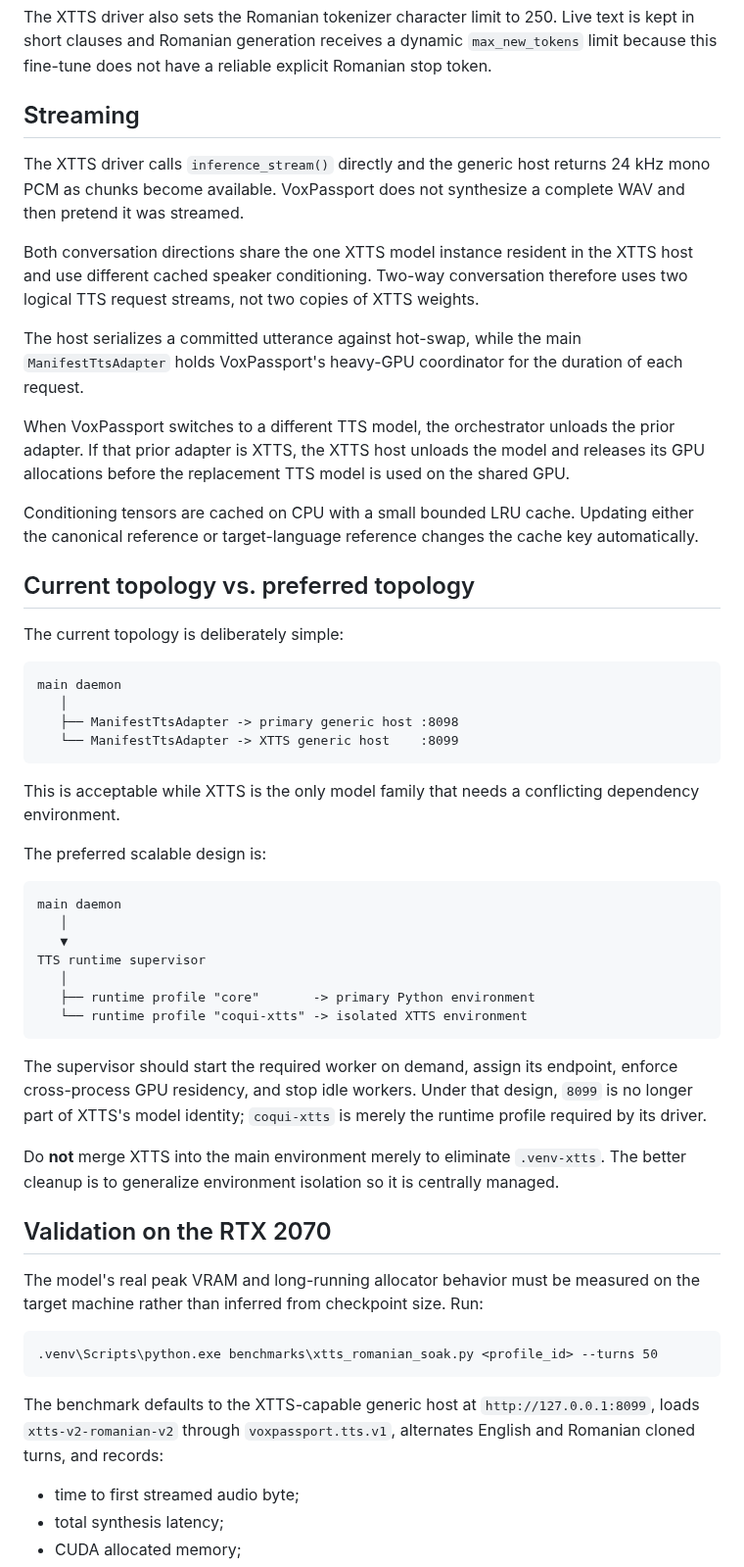
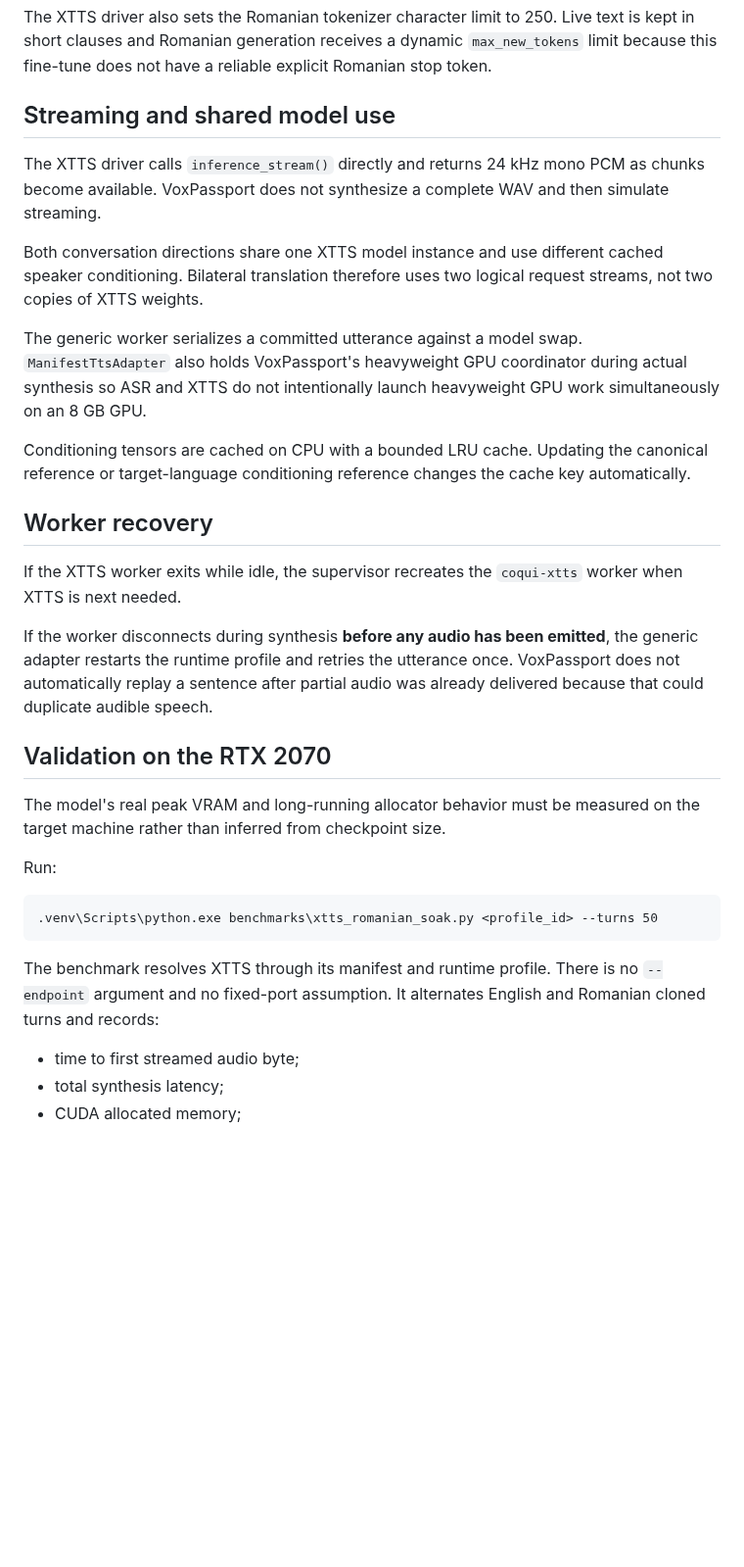
Before and after one commit to tuckthomas/VoxPassport, a Markdown page: docs/xtts-romanian-low-vram.md, the part around one of its changes. Shown at 98% size. GitHub-like rendering; blank space fills up the shorter version.

````diff
--- a/docs/xtts-romanian-low-vram.md
+++ b/docs/xtts-romanian-low-vram.md
@@ -92,56 +125,33 @@ Romanian comma-below characters are distinct Unicode code points from legacy ced
 
 The XTTS driver also sets the Romanian tokenizer character limit to 250. Live text is kept in short clauses and Romanian generation receives a dynamic `max_new_tokens` limit because this fine-tune does not have a reliable explicit Romanian stop token.
 
-## Streaming
+## Streaming and shared model use
 
-The XTTS driver calls `inference_stream()` directly and the generic host returns 24 kHz mono PCM as chunks become available. VoxPassport does not synthesize a complete WAV and then pretend it was streamed.
+The XTTS driver calls `inference_stream()` directly and returns 24 kHz mono PCM as chunks become available. VoxPassport does not synthesize a complete WAV and then simulate streaming.
 
-Both conversation directions share the one XTTS model instance resident in the XTTS host and use different cached speaker conditioning. Two-way conversation therefore uses two logical TTS request streams, not two copies of XTTS weights.
+Both conversation directions share one XTTS model instance and use different cached speaker conditioning. Bilateral translation therefore uses two logical request streams, not two copies of XTTS weights.
 
-The host serializes a committed utterance against hot-swap, while the main `ManifestTtsAdapter` holds VoxPassport's heavy-GPU coordinator for the duration of each request.
+The generic worker serializes a committed utterance against a model swap. `ManifestTtsAdapter` also holds VoxPassport's heavyweight GPU coordinator during actual synthesis so ASR and XTTS do not intentionally launch heavyweight GPU work simultaneously on an 8 GB GPU.
 
-When VoxPassport switches to a different TTS model, the orchestrator unloads the prior adapter. If that prior adapter is XTTS, the XTTS host unloads the model and releases its GPU allocations before the replacement TTS model is used on the shared GPU.
+Conditioning tensors are cached on CPU with a bounded LRU cache. Updating the canonical reference or target-language conditioning reference changes the cache key automatically.
 
-Conditioning tensors are cached on CPU with a small bounded LRU cache. Updating either the canonical reference or target-language reference changes the cache key automatically.
+## Worker recovery
 
-## Current topology vs. preferred topology
+If the XTTS worker exits while idle, the supervisor recreates the `coqui-xtts` worker when XTTS is next needed.
 
-The current topology is deliberately simple:
-
-```text
-main daemon
-   │
-   ├── ManifestTtsAdapter -> primary generic host :8098
-   └── ManifestTtsAdapter -> XTTS generic host    :8099
-```
-
-This is acceptable while XTTS is the only model family that needs a conflicting dependency environment.
-
-The preferred scalable design is:
-
-```text
-main daemon
-   │
-   ▼
-TTS runtime supervisor
-   │
-   ├── runtime profile "core"       -> primary Python environment
-   └── runtime profile "coqui-xtts" -> isolated XTTS environment
-```
-
-The supervisor should start the required worker on demand, assign its endpoint, enforce cross-process GPU residency, and stop idle workers. Under that design, `8099` is no longer part of XTTS's model identity; `coqui-xtts` is merely the runtime profile required by its driver.
-
-Do **not** merge XTTS into the main environment merely to eliminate `.venv-xtts`. The better cleanup is to generalize environment isolation so it is centrally managed.
+If the worker disconnects during synthesis **before any audio has been emitted**, the generic adapter restarts the runtime profile and retries the utterance once. VoxPassport does not automatically replay a sentence after partial audio was already delivered because that could duplicate audible speech.
 
 ## Validation on the RTX 2070
 
-The model's real peak VRAM and long-running allocator behavior must be measured on the target machine rather than inferred from checkpoint size. Run:
+The model's real peak VRAM and long-running allocator behavior must be measured on the target machine rather than inferred from checkpoint size.
+
+Run:
 
 ```bat
 .venv\Scripts\python.exe benchmarks\xtts_romanian_soak.py <profile_id> --turns 50
 ```
 
-The benchmark defaults to the XTTS-capable generic host at `http://127.0.0.1:8099`, loads `xtts-v2-romanian-v2` through `voxpassport.tts.v1`, alternates English and Romanian cloned turns, and records:
+The benchmark resolves XTTS through its manifest and runtime profile. There is no `--endpoint` argument and no fixed-port assumption. It alternates English and Romanian cloned turns and records:
 
 - time to first streamed audio byte;
 - total synthesis latency;
````
Also changed, not shown: other parts of docs/xtts-romanian-low-vram.md (+60 -27 lines).
